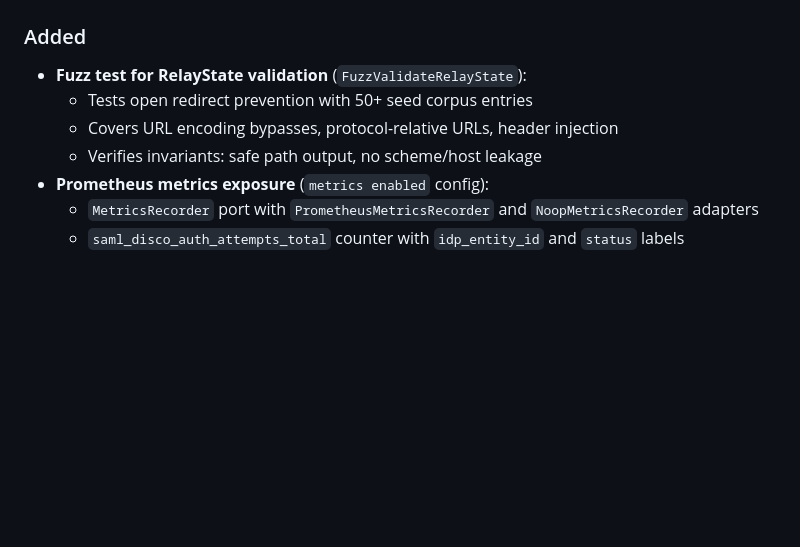
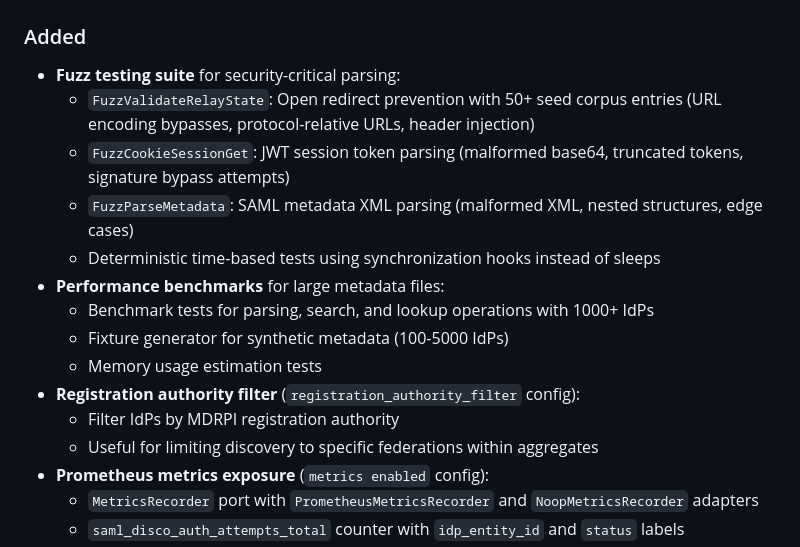
Before and after one commit to PhilHem/caddy-saml-disco, a Markdown page: CHANGELOG.md, the part around the change printed below. Drawn GitHub-style; blank space fills up the shorter version.

Commit message:
chore: bump version to v0.11.0

```diff
--- a/CHANGELOG.md
+++ b/CHANGELOG.md
@@ -10,8 +12,16 @@ and this project adheres to [Semantic Versioning](https://semver.org/spec/v2.0.0
 ### Added
-- **Fuzz test for RelayState validation** (`FuzzValidateRelayState`):
-  - Tests open redirect prevention with 50+ seed corpus entries
-  - Covers URL encoding bypasses, protocol-relative URLs, header injection
-  - Verifies invariants: safe path output, no scheme/host leakage
+- **Fuzz testing suite** for security-critical parsing:
+  - `FuzzValidateRelayState`: Open redirect prevention with 50+ seed corpus entries (URL encoding bypasses, protocol-relative URLs, header injection)
+  - `FuzzCookieSessionGet`: JWT session token parsing (malformed base64, truncated tokens, signature bypass attempts)
+  - `FuzzParseMetadata`: SAML metadata XML parsing (malformed XML, nested structures, edge cases)
+  - Deterministic time-based tests using synchronization hooks instead of sleeps
+- **Performance benchmarks** for large metadata files:
+  - Benchmark tests for parsing, search, and lookup operations with 1000+ IdPs
+  - Fixture generator for synthetic metadata (100-5000 IdPs)
+  - Memory usage estimation tests
+- **Registration authority filter** (`registration_authority_filter` config):
+  - Filter IdPs by MDRPI registration authority
+  - Useful for limiting discovery to specific federations within aggregates
 - **Prometheus metrics exposure** (`metrics enabled` config):
   - `MetricsRecorder` port with `PrometheusMetricsRecorder` and `NoopMetricsRecorder` adapters
   - `saml_disco_auth_attempts_total` counter with `idp_entity_id` and `status` labels
```
Also changed, not shown: other parts of CHANGELOG.md (+2 -0 lines).
